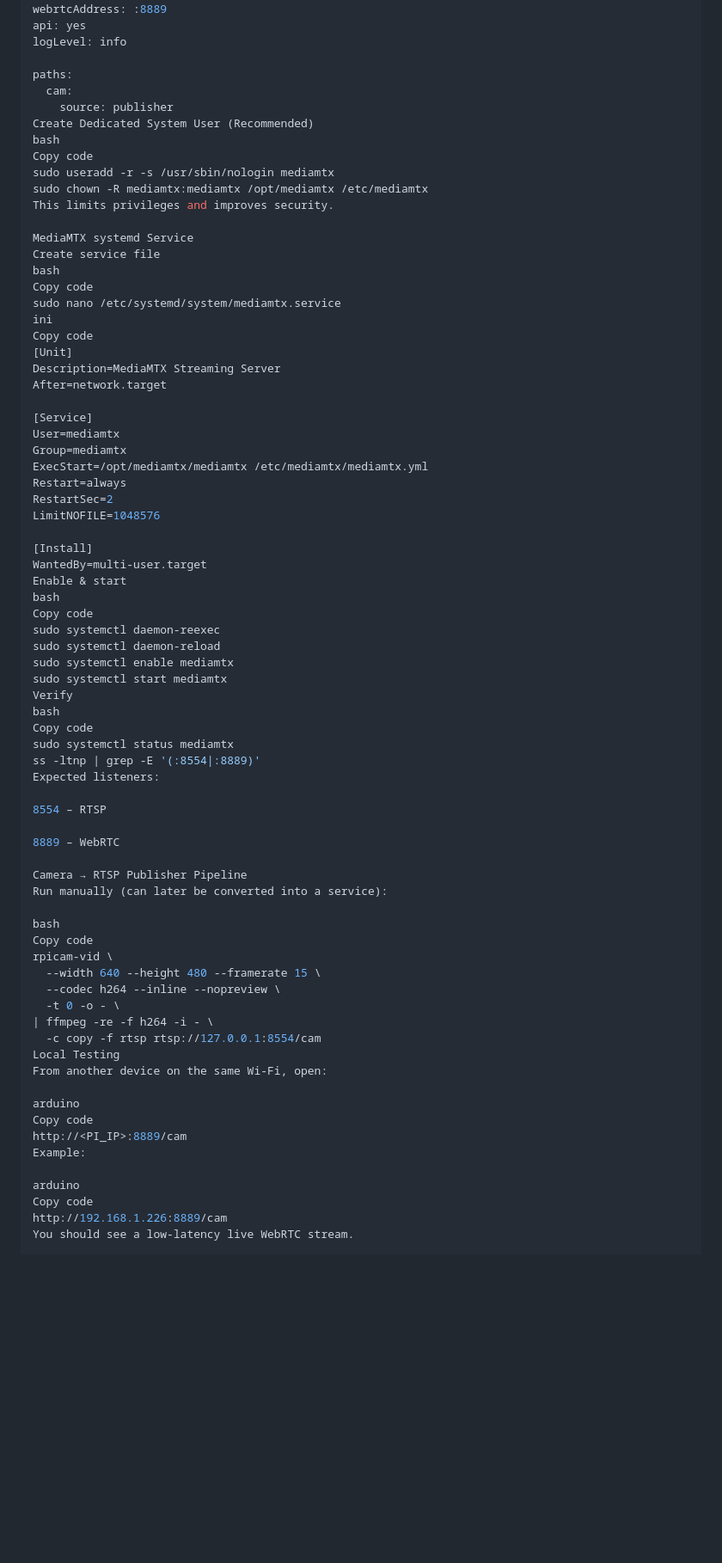
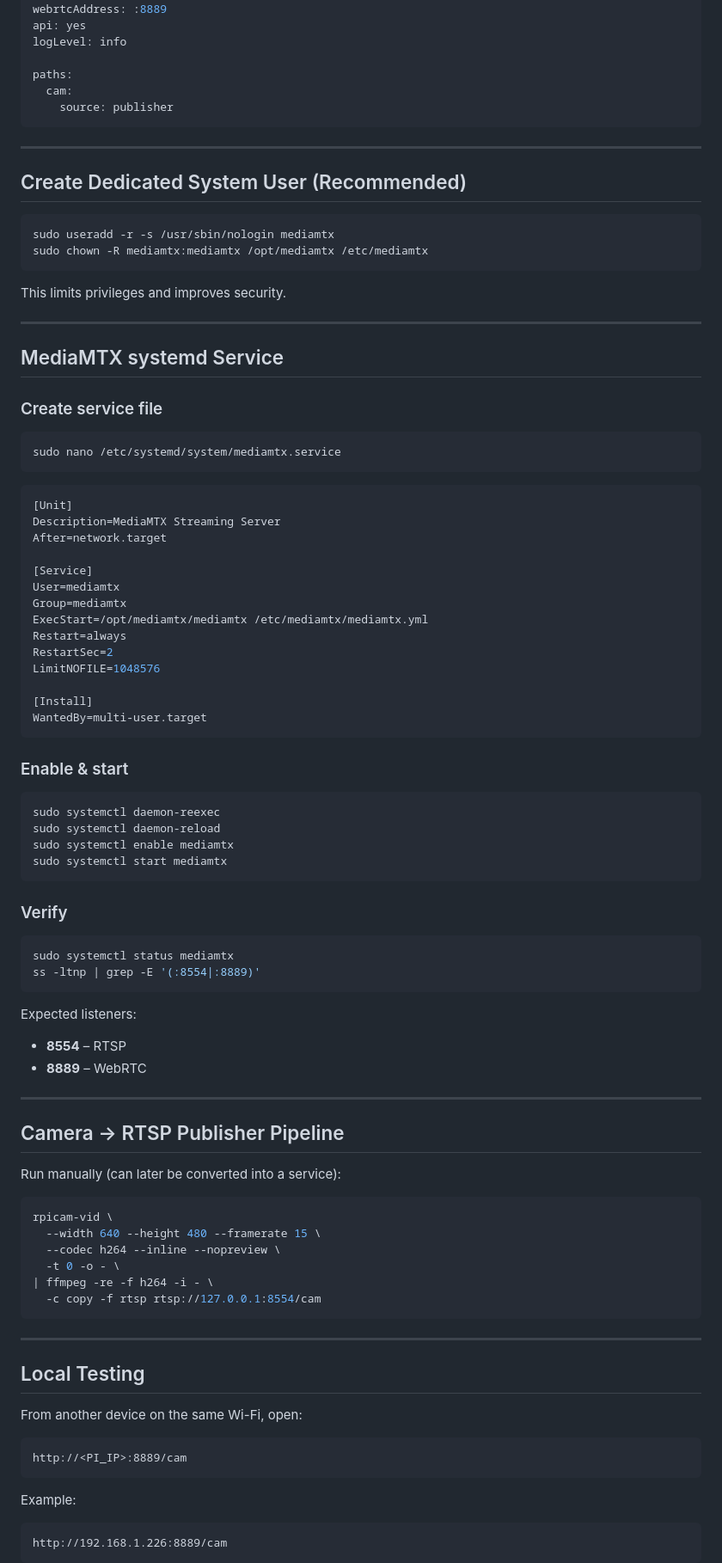
Before and after one commit to Dyews/myfirstproperwebsite, a Markdown page: README.md, the part around the change printed below. Shown: that part at 86% size. GitHub-like rendering; blank space fills up the shorter version.

````diff
--- a/README.md
+++ b/README.md
@@ -76,20 +91,30 @@ logLevel: info
 paths:
   cam:
     source: publisher
-Create Dedicated System User (Recommended)
-bash
-Copy code
+```
+
+---
+
+## Create Dedicated System User (Recommended)
+
+```bash
 sudo useradd -r -s /usr/sbin/nologin mediamtx
 sudo chown -R mediamtx:mediamtx /opt/mediamtx /etc/mediamtx
+```
+
 This limits privileges and improves security.
 
-MediaMTX systemd Service
-Create service file
-bash
-Copy code
+---
+
+## MediaMTX systemd Service
+
+### Create service file
+
+```bash
 sudo nano /etc/systemd/system/mediamtx.service
-ini
-Copy code
+```
+
+```ini
 [Unit]
 Description=MediaMTX Streaming Server
 After=network.target
@@ -104,45 +129,57 @@ LimitNOFILE=1048576
 
 [Install]
 WantedBy=multi-user.target
-Enable & start
-bash
-Copy code
+```
+
+### Enable & start
+
+```bash
 sudo systemctl daemon-reexec
 sudo systemctl daemon-reload
 sudo systemctl enable mediamtx
 sudo systemctl start mediamtx
-Verify
-bash
-Copy code
+```
+
+### Verify
+
+```bash
 sudo systemctl status mediamtx
 ss -ltnp | grep -E '(:8554|:8889)'
+```
+
 Expected listeners:
 
-8554 – RTSP
+* **8554** – RTSP
+* **8889** – WebRTC
 
-8889 – WebRTC
+---
 
-Camera → RTSP Publisher Pipeline
+## Camera → RTSP Publisher Pipeline
+
 Run manually (can later be converted into a service):
 
-bash
-Copy code
+```bash
 rpicam-vid \
   --width 640 --height 480 --framerate 15 \
   --codec h264 --inline --nopreview \
   -t 0 -o - \
 | ffmpeg -re -f h264 -i - \
   -c copy -f rtsp rtsp://127.0.0.1:8554/cam
-Local Testing
+```
+
+---
+
+## Local Testing
+
 From another device on the same Wi-Fi, open:
 
-arduino
-Copy code
+```
 http://<PI_IP>:8889/cam
+```
+
 Example:
 
-arduino
-Copy code
+```
 http://192.168.1.226:8889/cam
-You should see a low-latency live WebRTC stream.
+```
 
````
Also changed, not shown: other parts of README.md (+77 -57 lines).
